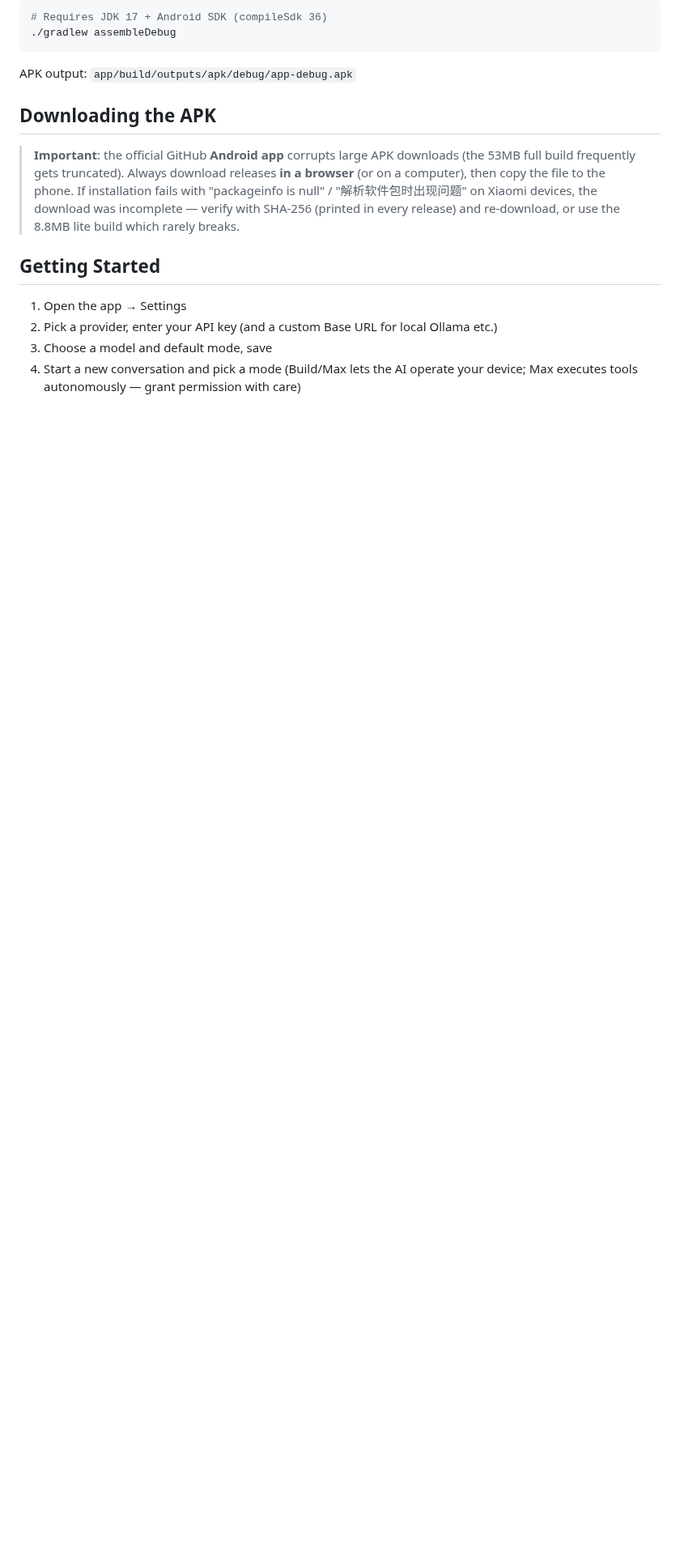
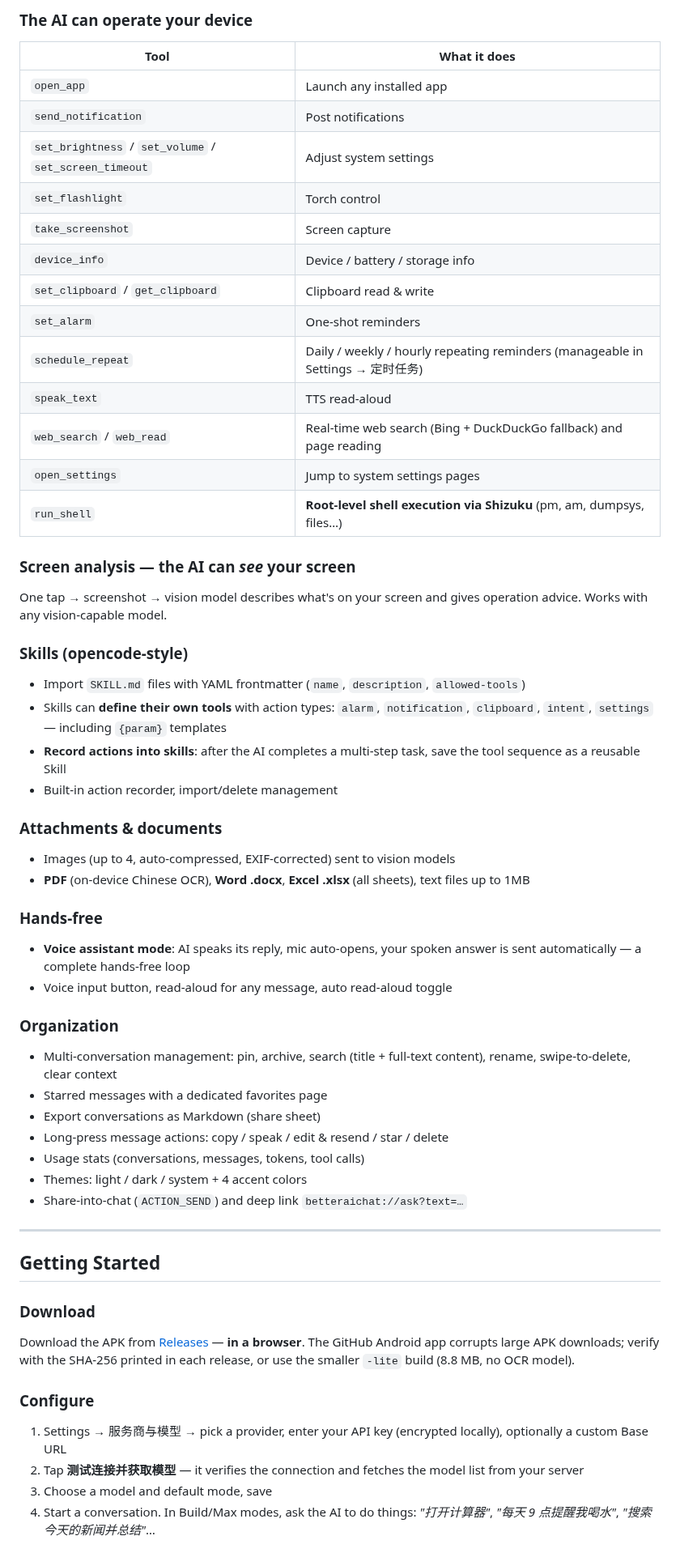
Before and after one commit to Verlintas/BetterAIChat, a Markdown page: README.md, the part around one of its changes. Shown at 81% size. GitHub-like rendering; blank space fills up the shorter version.

````diff
--- a/README.md
+++ b/README.md
@@ -26,19 +34,57 @@ An Android app that lets you chat with leading LLMs using your **own API keys**,
 
-```bash
-# Requires JDK 17 + Android SDK (compileSdk 36)
-./gradlew assembleDebug
-```
+### The AI can operate your device
+| Tool | What it does |
+| --- | --- |
+| `open_app` | Launch any installed app |
+| `send_notification` | Post notifications |
+| `set_brightness` / `set_volume` / `set_screen_timeout` | Adjust system settings |
+| `set_flashlight` | Torch control |
+| `take_screenshot` | Screen capture |
+| `device_info` | Device / battery / storage info |
+| `set_clipboard` / `get_clipboard` | Clipboard read & write |
+| `set_alarm` | One-shot reminders |
+| `schedule_repeat` | Daily / weekly / hourly repeating reminders (manageable in Settings → 定时任务) |
+| `speak_text` | TTS read-aloud |
+| `web_search` / `web_read` | Real-time web search (Bing + DuckDuckGo fallback) and page reading |
+| `open_settings` | Jump to system settings pages |
+| `run_shell` | **Root-level shell execution via Shizuku** (pm, am, dumpsys, files…) |
 
-APK output: `app/build/outputs/apk/debug/app-debug.apk`
+### Screen analysis — the AI can *see* your screen
+One tap → screenshot → vision model describes what's on your screen and gives operation advice. Works with any vision-capable model.
 
-## Downloading the APK
+### Skills (opencode-style)
+- Import `SKILL.md` files with YAML frontmatter (`name`, `description`, `allowed-tools`)
+- Skills can **define their own tools** with action types: `alarm`, `notification`, `clipboard`, `intent`, `settings` — including `{param}` templates
+- **Record actions into skills**: after the AI completes a multi-step task, save the tool sequence as a reusable Skill
+- Built-in action recorder, import/delete management
 
-> **Important**: the official GitHub **Android app** corrupts large APK downloads (the 53MB full build frequently gets truncated). Always download releases **in a browser** (or on a computer), then copy the file to the phone. If installation fails with "packageinfo is null" / "解析软件包时出现问题" on Xiaomi devices, the download was incomplete — verify with SHA-256 (printed in every release) and re-download, or use the 8.8MB lite build which rarely breaks.
+### Attachments & documents
+- Images (up to 4, auto-compressed, EXIF-corrected) sent to vision models
+- **PDF** (on-device Chinese OCR), **Word .docx**, **Excel .xlsx** (all sheets), text files up to 1MB
+
+### Hands-free
+- **Voice assistant mode**: AI speaks its reply, mic auto-opens, your spoken answer is sent automatically — a complete hands-free loop
+- Voice input button, read-aloud for any message, auto read-aloud toggle
+
+### Organization
+- Multi-conversation management: pin, archive, search (title + full-text content), rename, swipe-to-delete, clear context
+- Starred messages with a dedicated favorites page
+- Export conversations as Markdown (share sheet)
+- Long-press message actions: copy / speak / edit & resend / star / delete
+- Usage stats (conversations, messages, tokens, tool calls)
+- Themes: light / dark / system + 4 accent colors
+- Share-into-chat (`ACTION_SEND`) and deep link `betteraichat://ask?text=…`
+
+---
 
 ## Getting Started
 
-1. Open the app → Settings
-2. Pick a provider, enter your API key (and a custom Base URL for local Ollama etc.)
+### Download
+Download the APK from [Releases](https://github.com/Verlintas/BetterAIChat/releases) — **in a browser**. The GitHub Android app corrupts large APK downloads; verify with the SHA-256 printed in each release, or use the smaller `-lite` build (8.8 MB, no OCR model).
+
+### Configure
+1. Settings → 服务商与模型 → pick a provider, enter your API key (encrypted locally), optionally a custom Base URL
+2. Tap **测试连接并获取模型** — it verifies the connection and fetches the model list from your server
 3. Choose a model and default mode, save
-4. Start a new conversation and pick a mode (Build/Max lets the AI operate your device; Max executes tools autonomously — grant permission with care)
+4. Start a conversation. In Build/Max modes, ask the AI to do things: *"打开计算器"*, *"每天 9 点提醒我喝水"*, *"搜索今天的新闻并总结"*…
 
````
Also changed, not shown: other parts of README.md (+63 -83 lines), CONTRIBUTING.md (added, +34 -0 lines), docs/screenshots/1-conversations.png (added), docs/screenshots/2-chat.png (added), docs/screenshots/3-settings.png (added), 1 other file.
